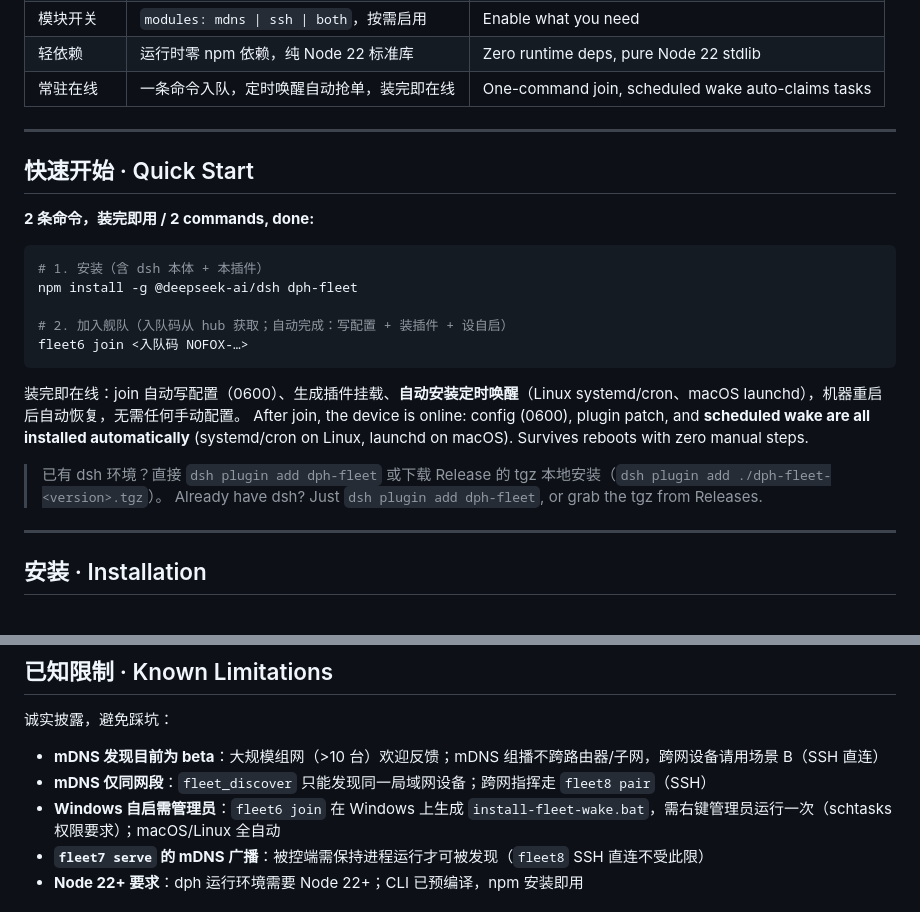
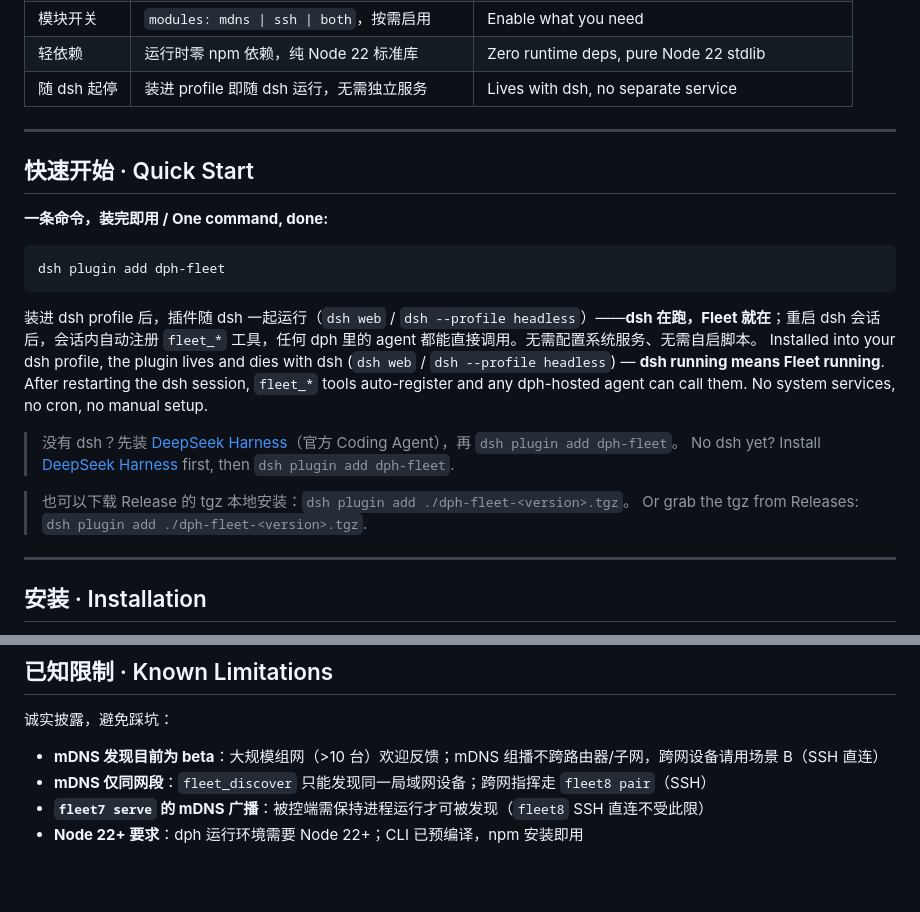
Before and after one commit to polaris-smart/dph-fleet, a Markdown page: README.md, 2 parts joined by grey strips. Rendered like a GitHub page; blank space fills up the shorter version.

Commit message:
docs: 快速开始改为纯插件一条命令（dsh plugin add）· 随 dsh 起停零自启 · 对齐生态铁律（remote-link/dsh-ssh 调研）

````diff
--- a/README.md
+++ b/README.md
@@ -23,27 +23,26 @@
 | 智能体原生 | dph 会话内自动注册工具，agent 直接调 | Tools auto-register for dph agents |
 | 模块开关 | `modules: mdns \| ssh \| both`，按需启用 | Enable what you need |
 | 轻依赖 | 运行时零 npm 依赖，纯 Node 22 标准库 | Zero runtime deps, pure Node 22 stdlib |
-| 常驻在线 | 一条命令入队，定时唤醒自动抢单，装完即在线 | One-command join, scheduled wake auto-claims tasks |
+| 随 dsh 起停 | 装进 profile 即随 dsh 运行，无需独立服务 | Lives with dsh, no separate service |
 
 ---
 
 ## 快速开始 · Quick Start
 
-**2 条命令，装完即用 / 2 commands, done:**
+**一条命令，装完即用 / One command, done:**
 
 ```sh
-# 1. 安装（含 dsh 本体 + 本插件）
-npm install -g @deepseek-ai/dsh dph-fleet
-
-# 2. 加入舰队（入队码从 hub 获取；自动完成：写配置 + 装插件 + 设自启）
-fleet6 join <入队码 NOFOX-…>
+dsh plugin add dph-fleet
 ```
 
-装完即在线：join 自动写配置（0600）、生成插件挂载、**自动安装定时唤醒**（Linux systemd/cron、macOS launchd），机器重启后自动恢复，无需任何手动配置。
-After join, the device is online: config (0600), plugin patch, and **scheduled wake are all installed automatically** (systemd/cron on Linux, launchd on macOS). Survives reboots with zero manual steps.
+装进 dsh profile 后，插件随 dsh 一起运行（`dsh web` / `dsh --profile headless`）——**dsh 在跑，Fleet 就在**；重启 dsh 会话后，会话内自动注册 `fleet_*` 工具，任何 dph 里的 agent 都能直接调用。无需配置系统服务、无需自启脚本。
+Installed into your dsh profile, the plugin lives and dies with dsh (`dsh web` / `dsh --profile headless`) — **dsh running means Fleet running**. After restarting the dsh session, `fleet_*` tools auto-register and any dph-hosted agent can call them. No system services, no cron, no manual setup.
 
-> 已有 dsh 环境？直接 `dsh plugin add dph-fleet` 或下载 Release 的 tgz 本地安装（`dsh plugin add ./dph-fleet-<version>.tgz`）。
-> Already have dsh? Just `dsh plugin add dph-fleet`, or grab the tgz from Releases.
+> 没有 dsh？先装 [DeepSeek Harness](https://github.com/deepseek-ai/dsh)（官方 Coding Agent），再 `dsh plugin add dph-fleet`。
+> No dsh yet? Install [DeepSeek Harness](https://github.com/deepseek-ai/dsh) first, then `dsh plugin add dph-fleet`.
+
+> 也可以下载 Release 的 tgz 本地安装：`dsh plugin add ./dph-fleet-<version>.tgz`。
+> Or grab the tgz from Releases: `dsh plugin add ./dph-fleet-<version>.tgz`.
 
 ---
 
@@ -199,7 +198,6 @@ fleet8 remove <目标>             # 移除配对 / unpair
 
 - **mDNS 发现目前为 beta**：大规模组网（>10 台）欢迎反馈；mDNS 组播不跨路由器/子网，跨网设备请用场景 B（SSH 直连）
 - **mDNS 仅同网段**：`fleet_discover` 只能发现同一局域网设备；跨网指挥走 `fleet8 pair`（SSH）
-- **Windows 自启需管理员**：`fleet6 join` 在 Windows 上生成 `install-fleet-wake.bat`，需右键管理员运行一次（schtasks 权限要求）；macOS/Linux 全自动
 - **`fleet7 serve` 的 mDNS 广播**：被控端需保持进程运行才可被发现（`fleet8` SSH 直连不受此限）
 - **Node 22+ 要求**：dph 运行环境需要 Node 22+；CLI 已预编译，npm 安装即用
 
````
